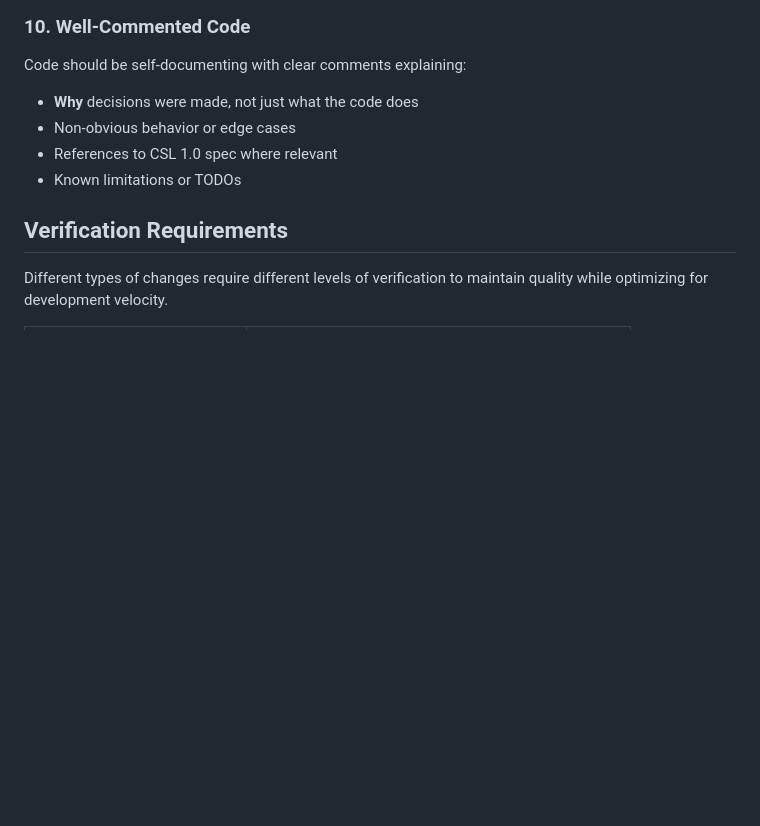
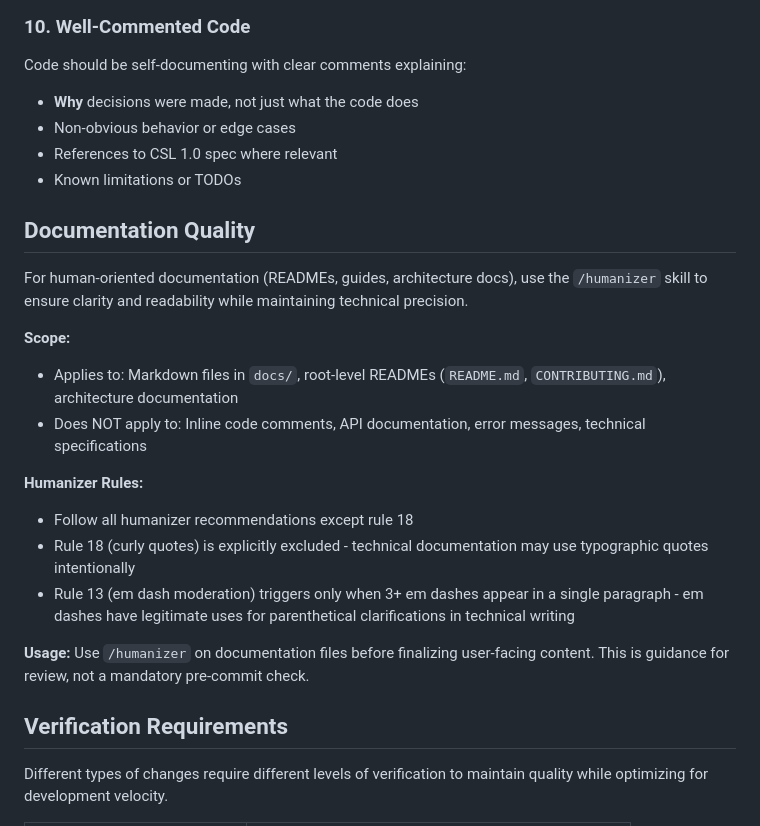
Before and after one commit to bdarcus/csl26, a Markdown page: CLAUDE.md, the part around the change. GitHub-like rendering; blank space fills up the shorter version.

Commit message:
docs(instructions): add humanizer skill integration
Integrate /humanizer skill for user-facing documentation
(READMEs, guides, architecture docs) to ensure clarity while
maintaining technical precision.

Scope: markdown files in docs/, root-level READMEs
Exclusions: rule 18 (curly quotes acceptable), rule 13
moderation (flag only 3+ em dashes per paragraph)

This is review guidance, not a mandatory pre-commit check.

```diff
--- a/CLAUDE.md
+++ b/CLAUDE.md
@@ -282,6 +282,22 @@ Code should be self-documenting with clear comments explaining:
 - Non-obvious behavior or edge cases
 - References to CSL 1.0 spec where relevant
 - Known limitations or TODOs
+
+## Documentation Quality
+
+For human-oriented documentation (READMEs, guides, architecture docs), use the `/humanizer` skill to ensure clarity and readability while maintaining technical precision.
+
+**Scope:**
+- Applies to: Markdown files in `docs/`, root-level READMEs (`README.md`, `CONTRIBUTING.md`), architecture documentation
+- Does NOT apply to: Inline code comments, API documentation, error messages, technical specifications
+
+**Humanizer Rules:**
+- Follow all humanizer recommendations except rule 18
+- Rule 18 (curly quotes) is explicitly excluded - technical documentation may use typographic quotes intentionally
+- Rule 13 (em dash moderation) triggers only when 3+ em dashes appear in a single paragraph - em dashes have legitimate uses for parenthetical clarifications in technical writing
+
+**Usage:**
+Use `/humanizer` on documentation files before finalizing user-facing content. This is guidance for review, not a mandatory pre-commit check.
 
 ## Verification Requirements
 
```
